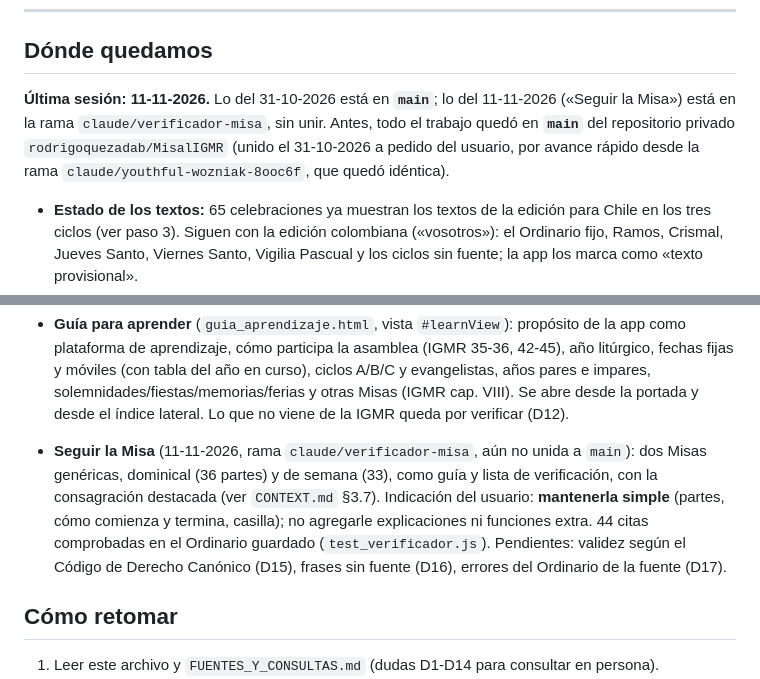
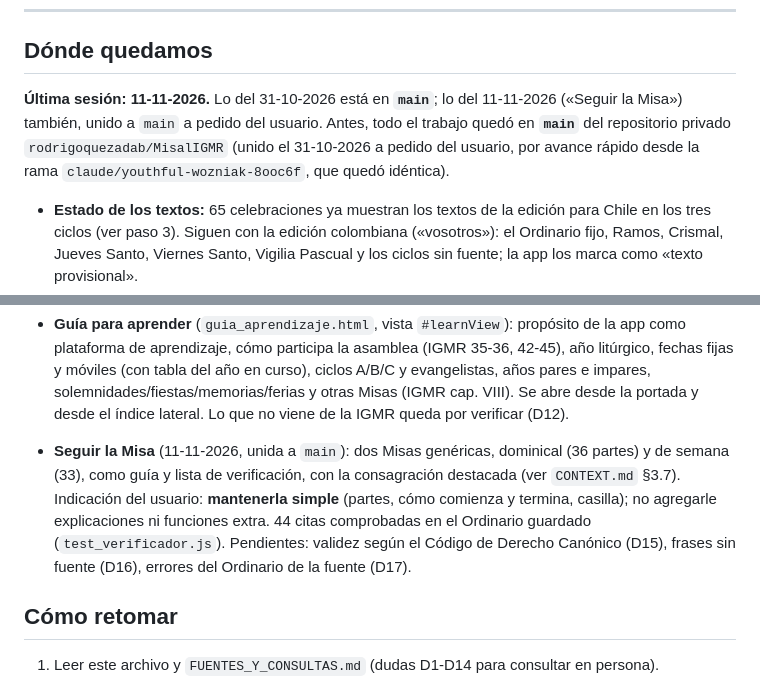
Before and after one commit to rodrigoquezadab/MisalIGMR, a Markdown page: MEMORIA_DE_TRABAJO.md, 2 parts joined by grey strips. Drawn GitHub-style.

Commit message:
docs(memoria): record merging Seguir la Misa into main
Co-Authored-By: Claude Opus 5.5 <noreply@anthropic.com>
Claude-Session: https://claude.ai/code/session_01GgvhnNjoeNiPAx38stntRP

```diff
--- a/MEMORIA_DE_TRABAJO.md
+++ b/MEMORIA_DE_TRABAJO.md
@@ -8,7 +8,7 @@ Las fuentes, normas y dudas para consultar están en `FUENTES_Y_CONSULTAS.md`. L
 
 ## Dónde quedamos
 
-**Última sesión: 11-11-2026.** Lo del 31-10-2026 está en **`main`**; lo del 11-11-2026 («Seguir la Misa») está en la rama `claude/verificador-misa`, sin unir. Antes, todo el trabajo quedó en **`main`** del repositorio privado `rodrigoquezadab/MisalIGMR` (unido el 31-10-2026 a pedido del usuario, por avance rápido desde la rama `claude/youthful-wozniak-8ooc6f`, que quedó idéntica).
+**Última sesión: 11-11-2026.** Lo del 31-10-2026 está en **`main`**; lo del 11-11-2026 («Seguir la Misa») también, unido a `main` a pedido del usuario. Antes, todo el trabajo quedó en **`main`** del repositorio privado `rodrigoquezadab/MisalIGMR` (unido el 31-10-2026 a pedido del usuario, por avance rápido desde la rama `claude/youthful-wozniak-8ooc6f`, que quedó idéntica).
 
 - **Estado de los textos:** 65 celebraciones ya muestran los textos de la edición para Chile en los tres ciclos (ver paso 3). Siguen con la edición colombiana («vosotros»): el Ordinario fijo, Ramos, Crismal, Jueves Santo, Viernes Santo, Vigilia Pascual y los ciclos sin fuente; la app los marca como «texto provisional».
 - **Paso 1 hecho:** `fuentes/descargar_eucaristiadiaria.js` calcula la fecha de cada misa en los ciclos A, B y C y descarga esas páginas de eucaristiadiaria.cl. Resultado: 195 páginas, 207 pares misa-ciclo, índice en `fuentes/eucaristiadiaria/indice.json` (URL, fecha de descarga, sha256 y título de cada página).
@@ -25,7 +25,7 @@ Las fuentes, normas y dudas para consultar están en `FUENTES_Y_CONSULTAS.md`. L
 - La tarjeta «Celebración de hoy» y su calendario coinciden con lo que publica el sitio en las 195 fechas.
 - **Guía para aprender** (`guia_aprendizaje.html`, vista `#learnView`): propósito de la app como plataforma de aprendizaje, cómo participa la asamblea (IGMR 35-36, 42-45), año litúrgico, fechas fijas y móviles (con tabla del año en curso), ciclos A/B/C y evangelistas, años pares e impares, solemnidades/fiestas/memorias/ferias y otras Misas (IGMR cap. VIII). Se abre desde la portada y desde el índice lateral. Lo que no viene de la IGMR queda por verificar (D12).
 
-- **Seguir la Misa** (11-11-2026, rama `claude/verificador-misa`, aún no unida a `main`): dos Misas genéricas, dominical (36 partes) y de semana (33), como guía y lista de verificación, con la consagración destacada (ver `CONTEXT.md` §3.7). Indicación del usuario: **mantenerla simple** (partes, cómo comienza y termina, casilla); no agregarle explicaciones ni funciones extra. 44 citas comprobadas en el Ordinario guardado (`test_verificador.js`). Pendientes: validez según el Código de Derecho Canónico (D15), frases sin fuente (D16), errores del Ordinario de la fuente (D17).
+- **Seguir la Misa** (11-11-2026, unida a `main`): dos Misas genéricas, dominical (36 partes) y de semana (33), como guía y lista de verificación, con la consagración destacada (ver `CONTEXT.md` §3.7). Indicación del usuario: **mantenerla simple** (partes, cómo comienza y termina, casilla); no agregarle explicaciones ni funciones extra. 44 citas comprobadas en el Ordinario guardado (`test_verificador.js`). Pendientes: validez según el Código de Derecho Canónico (D15), frases sin fuente (D16), errores del Ordinario de la fuente (D17).
 
 ## Cómo retomar
 
```
